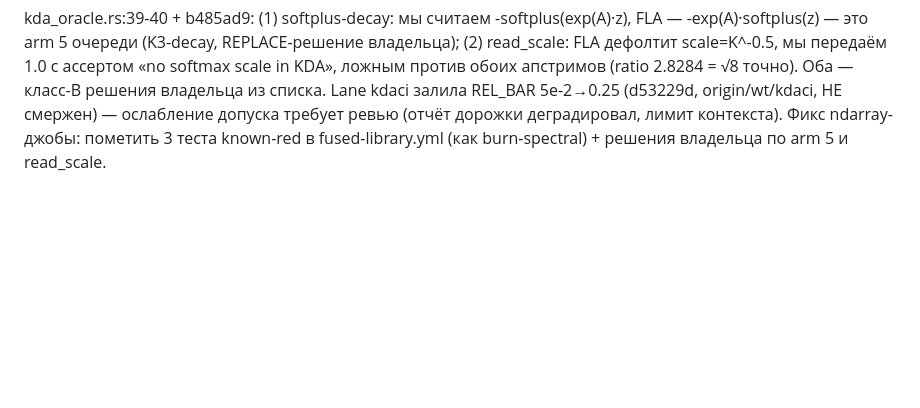
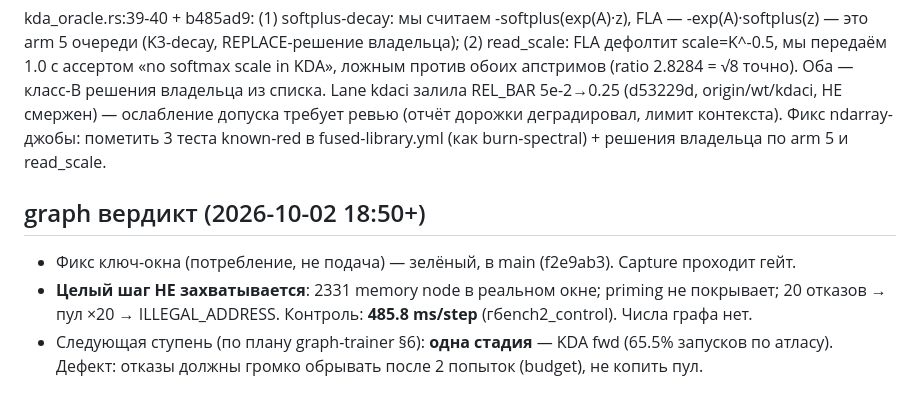
Before and after one commit to sehaxe/dormouse, a Markdown page: .bulba/goal.md, the part around the change. GitHub-like rendering; blank space fills up the shorter version.

```diff
--- a/.bulba/goal.md
+++ b/.bulba/goal.md
@@ -457,3 +457,8 @@ Lane kdaci залила REL_BAR 5e-2→0.25 (d53229d, origin/wt/kdaci, НЕ см
 ослабление допуска требует ревью (отчёт дорожки деградировал, лимит контекста).
 Фикс ndarray-джобы: пометить 3 теста known-red в fused-library.yml (как
 burn-spectral) + решения владельца по arm 5 и read_scale.
+
+## graph вердикт (2026-10-02 18:50+)
+- Фикс ключ-окна (потребление, не подача) — зелёный, в main (f2e9ab3). Capture проходит гейт.
+- **Целый шаг НЕ захватывается**: 2331 memory node в реальном окне; priming не покрывает; 20 отказов → пул ×20 → ILLEGAL_ADDRESS. Контроль: **485.8 ms/step** (гбench2_control). Числа графа нет.
+- Следующая ступень (по плану graph-trainer §6): **одна стадия** — KDA fwd (65.5% запусков по атласу). Дефект: отказы должны громко обрывать после 2 попыток (budget), не копить пул.
```
Also changed, not shown: .bulba/memory.md (+6 -0 lines).
